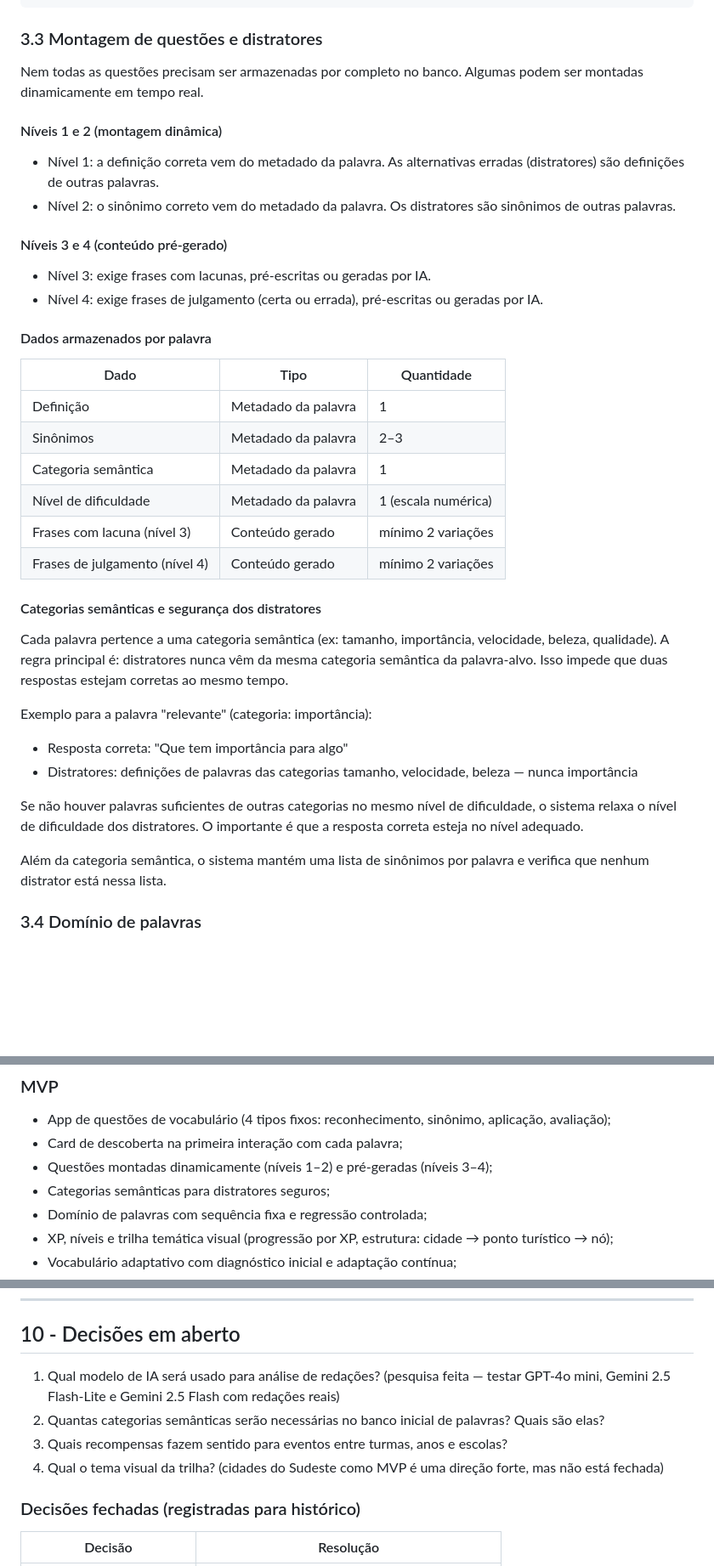
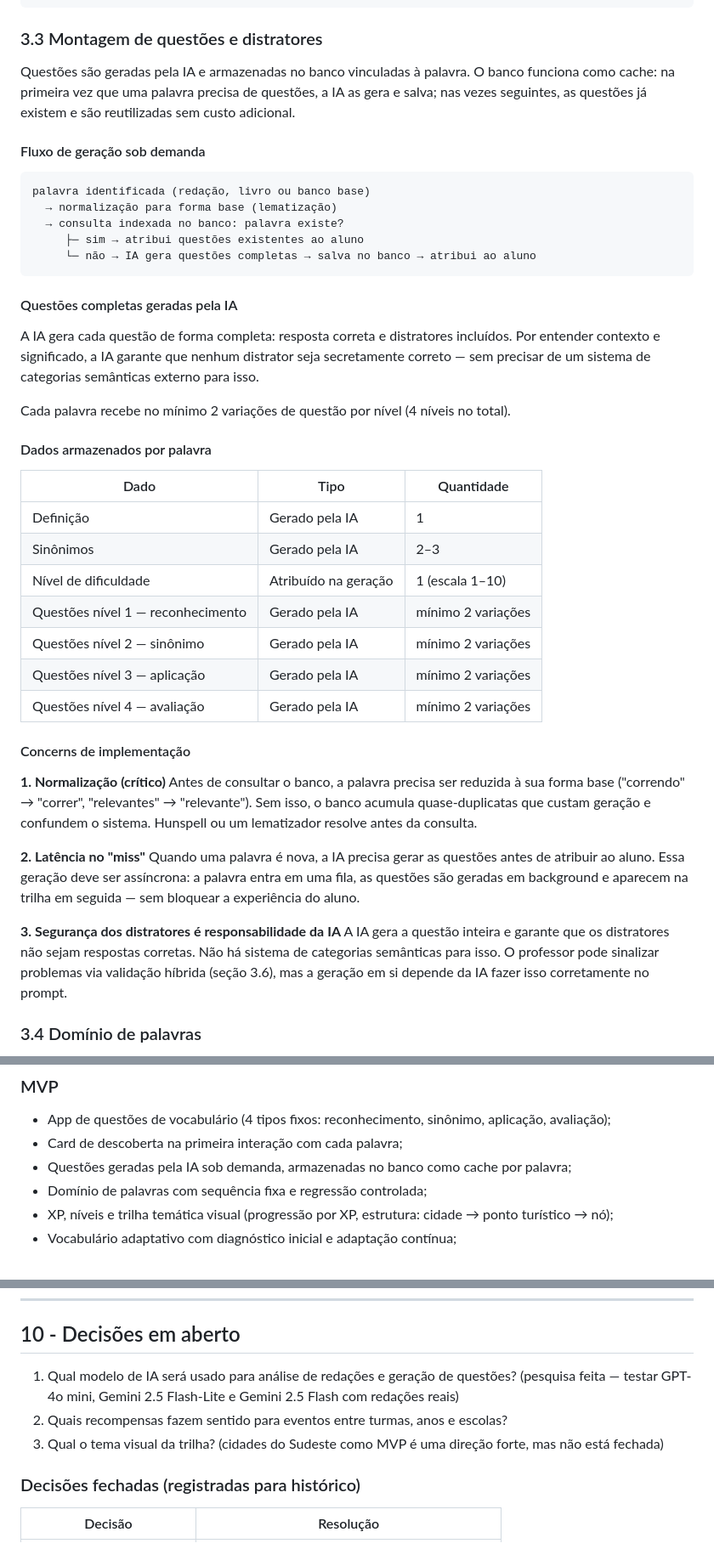
Before and after one commit to mateusdsoc/VocabKids, a Markdown page: docs/rascunho_product.md, 3 parts joined by grey strips. Shown at 85% size. Rendered like a GitHub page; blank space fills up the shorter version.

Commit message:
Substitui sistema de categorias por geração de questões sob demanda via IA
Remove montagem dinâmica com categorias semânticas. Adota arquitetura de cache: banco consultado primeiro, IA gera questão completa (incluindo distratores) apenas no miss. Documenta concerns de implementação: normalização/lematização antes do lookup, geração assíncrona e responsabilidade da IA pela segurança dos distratores.

https://claude.ai/code/session_01VeJLBfkZovFrHnBKBRrj6E

````diff
--- a/docs/rascunho_product.md
+++ b/docs/rascunho_product.md
@@ -72,41 +72,46 @@ Descoberta → Nível 1 (reconhecimento) → Nível 2 (sinônimo) → Nível 3 (
 
 ### 3.3 Montagem de questões e distratores
 
-Nem todas as questões precisam ser armazenadas por completo no banco. Algumas podem ser montadas dinamicamente em tempo real.
+Questões são geradas pela IA e armazenadas no banco vinculadas à palavra. O banco funciona como cache: na primeira vez que uma palavra precisa de questões, a IA as gera e salva; nas vezes seguintes, as questões já existem e são reutilizadas sem custo adicional.
 
-#### Níveis 1 e 2 (montagem dinâmica)
+#### Fluxo de geração sob demanda
 
-- Nível 1: a definição correta vem do metadado da palavra. As alternativas erradas (distratores) são definições de outras palavras.
-- Nível 2: o sinônimo correto vem do metadado da palavra. Os distratores são sinônimos de outras palavras.
+```
+palavra identificada (redação, livro ou banco base)
+  → normalização para forma base (lematização)
+  → consulta indexada no banco: palavra existe?
+     ├─ sim → atribui questões existentes ao aluno
+     └─ não → IA gera questões completas → salva no banco → atribui ao aluno
+```
 
-#### Níveis 3 e 4 (conteúdo pré-gerado)
+#### Questões completas geradas pela IA
 
-- Nível 3: exige frases com lacunas, pré-escritas ou geradas por IA.
-- Nível 4: exige frases de julgamento (certa ou errada), pré-escritas ou geradas por IA.
+A IA gera cada questão de forma completa: resposta correta e distratores incluídos. Por entender contexto e significado, a IA garante que nenhum distrator seja secretamente correto — sem precisar de um sistema de categorias semânticas externo para isso.
+
+Cada palavra recebe no mínimo 2 variações de questão por nível (4 níveis no total).
 
 #### Dados armazenados por palavra
 
 | Dado | Tipo | Quantidade |
 |---|---|---|
-| Definição | Metadado da palavra | 1 |
-| Sinônimos | Metadado da palavra | 2–3 |
-| Categoria semântica | Metadado da palavra | 1 |
-| Nível de dificuldade | Metadado da palavra | 1 (escala numérica) |
-| Frases com lacuna (nível 3) | Conteúdo gerado | mínimo 2 variações |
-| Frases de julgamento (nível 4) | Conteúdo gerado | mínimo 2 variações |
+| Definição | Gerado pela IA | 1 |
+| Sinônimos | Gerado pela IA | 2–3 |
+| Nível de dificuldade | Atribuído na geração | 1 (escala 1–10) |
+| Questões nível 1 — reconhecimento | Gerado pela IA | mínimo 2 variações |
+| Questões nível 2 — sinônimo | Gerado pela IA | mínimo 2 variações |
+| Questões nível 3 — aplicação | Gerado pela IA | mínimo 2 variações |
+| Questões nível 4 — avaliação | Gerado pela IA | mínimo 2 variações |
 
-#### Categorias semânticas e segurança dos distratores
+#### Concerns de implementação
 
-Cada palavra pertence a uma categoria semântica (ex: tamanho, importância, velocidade, beleza, qualidade). A regra principal é: distratores nunca vêm da mesma categoria semântica da palavra-alvo. Isso impede que duas respostas estejam corretas ao mesmo tempo.
+**1. Normalização (crítico)**
+Antes de consultar o banco, a palavra precisa ser reduzida à sua forma base ("correndo" → "correr", "relevantes" → "relevante"). Sem isso, o banco acumula quase-duplicatas que custam geração e confundem o sistema. Hunspell ou um lematizador resolve antes da consulta.
 
-Exemplo para a palavra "relevante" (categoria: importância):
+**2. Latência no "miss"**
+Quando uma palavra é nova, a IA precisa gerar as questões antes de atribuir ao aluno. Essa geração deve ser assíncrona: a palavra entra em uma fila, as questões são geradas em background e aparecem na trilha em seguida — sem bloquear a experiência do aluno.
 
-- Resposta correta: "Que tem importância para algo"
-- Distratores: definições de palavras das categorias tamanho, velocidade, beleza — nunca importância
-
-Se não houver palavras suficientes de outras categorias no mesmo nível de dificuldade, o sistema relaxa o nível de dificuldade dos distratores. O importante é que a resposta correta esteja no nível adequado.
-
-Além da categoria semântica, o sistema mantém uma lista de sinônimos por palavra e verifica que nenhum distrator está nessa lista.
+**3. Segurança dos distratores é responsabilidade da IA**
+A IA gera a questão inteira e garante que os distratores não sejam respostas corretas. Não há sistema de categorias semânticas para isso. O professor pode sinalizar problemas via validação híbrida (seção 3.6), mas a geração em si depende da IA fazer isso corretamente no prompt.
 
 ### 3.4 Domínio de palavras
 
@@ -442,8 +447,7 @@ O painel não deve ser desenhado antes da definição clara do MVP, mas a necess
 
 - App de questões de vocabulário (4 tipos fixos: reconhecimento, sinônimo, aplicação, avaliação);
 - Card de descoberta na primeira interação com cada palavra;
-- Questões montadas dinamicamente (níveis 1–2) e pré-geradas (níveis 3–4);
-- Categorias semânticas para distratores seguros;
+- Questões geradas pela IA sob demanda, armazenadas no banco como cache por palavra;
 - Domínio de palavras com sequência fixa e regressão controlada;
 - XP, níveis e trilha temática visual (progressão por XP, estrutura: cidade → ponto turístico → nó);
 - Vocabulário adaptativo com diagnóstico inicial e adaptação contínua;
@@ -492,10 +496,9 @@ Esses itens podem voltar a ser discutidos, mas não devem guiar implementação
 
 ## 10 - Decisões em aberto
 
-1. Qual modelo de IA será usado para análise de redações? (pesquisa feita — testar GPT-4o mini, Gemini 2.5 Flash-Lite e Gemini 2.5 Flash com redações reais)
-2. Quantas categorias semânticas serão necessárias no banco inicial de palavras? Quais são elas?
-3. Quais recompensas fazem sentido para eventos entre turmas, anos e escolas?
-4. Qual o tema visual da trilha? (cidades do Sudeste como MVP é uma direção forte, mas não está fechada)
+1. Qual modelo de IA será usado para análise de redações e geração de questões? (pesquisa feita — testar GPT-4o mini, Gemini 2.5 Flash-Lite e Gemini 2.5 Flash com redações reais)
+2. Quais recompensas fazem sentido para eventos entre turmas, anos e escolas?
+3. Qual o tema visual da trilha? (cidades do Sudeste como MVP é uma direção forte, mas não está fechada)
 
 ### Decisões fechadas (registradas para histórico)
 
````
